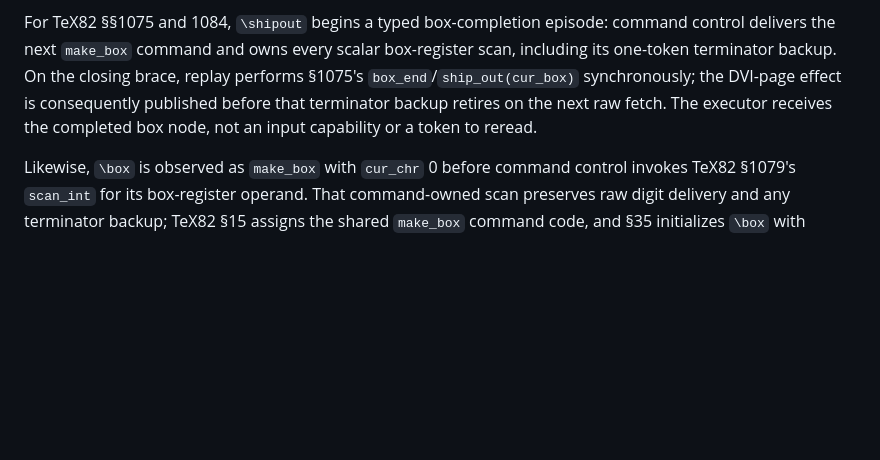
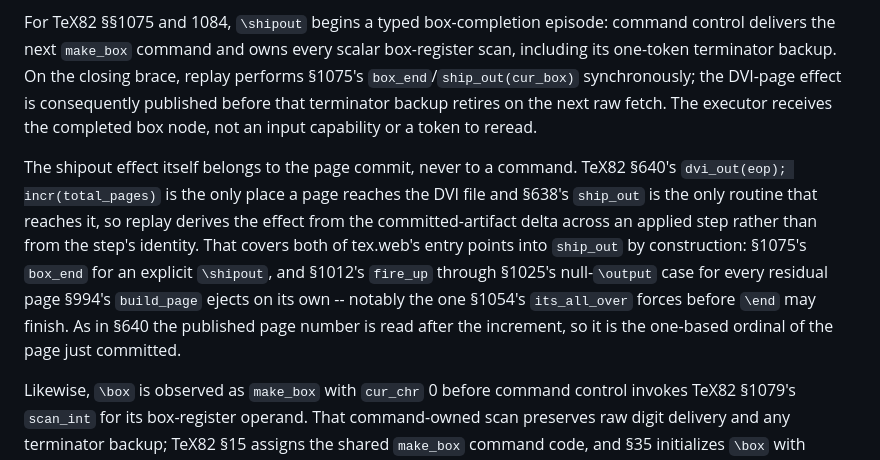
Before and after one commit to phulin/umber, a Markdown page: docs/tex_command_core.md, the part around the change. Rendered like a GitHub page; blank space fills up the shorter version.

Commit message:
docs(tex-command): record that the shipout effect is published at the page commit
State the rule the code now enforces: tex.web §640's `dvi_out(eop);
incr(total_pages)` is the sole DVI page commit and §638's `ship_out` the
sole routine reaching it, so the effect is derived from the
committed-artifact delta and covers §1075's `box_end` and §1012's
`fire_up`/§1025 null-`\output` ejection alike.

Refs: umber2-johp.184

Co-Authored-By: Claude Opus 5 (1M context) <noreply@anthropic.com>
Claude-Session: https://claude.ai/code/session_01M9G1wDS8hbKkxxcaKb1a1D

```diff
--- a/docs/tex_command_core.md
+++ b/docs/tex_command_core.md
@@ -436,6 +436,18 @@ the DVI-page effect is consequently published before that terminator backup
 retires on the next raw fetch. The executor receives the completed box node,
 not an input capability or a token to reread.
 
+The shipout effect itself belongs to the page commit, never to a command.
+TeX82 §640's `dvi_out(eop); incr(total_pages)` is the only place a page
+reaches the DVI file and §638's `ship_out` is the only routine that reaches
+it, so replay derives the effect from the committed-artifact delta across an
+applied step rather than from the step's identity. That covers both of
+tex.web's entry points into `ship_out` by construction: §1075's `box_end` for
+an explicit `\shipout`, and §1012's `fire_up` through §1025's null-`\output`
+case for every residual page §994's `build_page` ejects on its own -- notably
+the one §1054's `its_all_over` forces before `\end` may finish. As in §640
+the published page number is read after the increment, so it is the one-based
+ordinal of the page just committed.
+
 Likewise, `\box` is observed as `make_box` with `cur_chr` 0 before command
 control invokes TeX82 §1079's `scan_int` for its box-register operand. That
 command-owned scan preserves raw digit delivery and any terminator backup;
```
